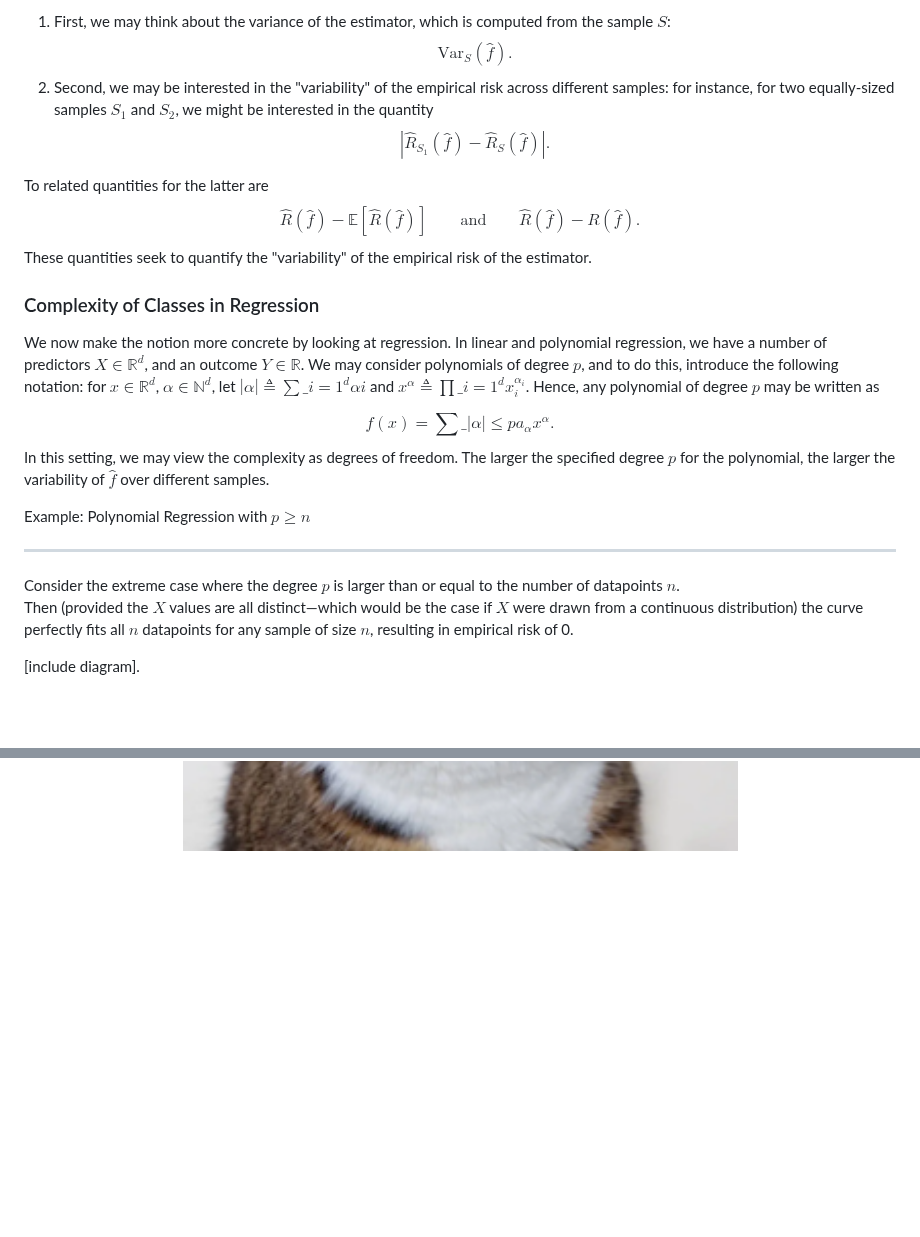
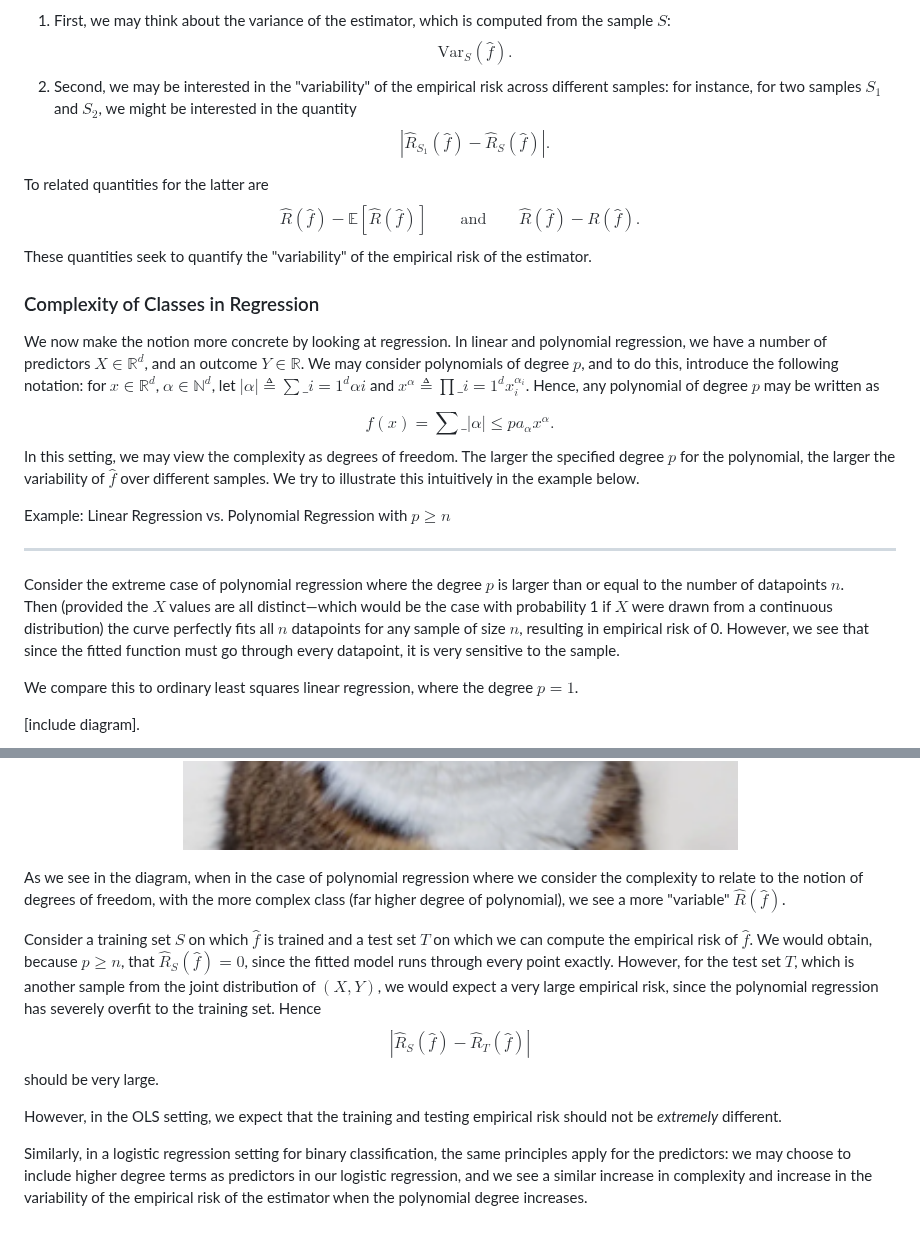
Before and after one commit to ayang2951/notes-machine-learning-theory, a Markdown page: notes/learning.md, 2 parts joined by grey strips. Rendered like a GitHub page; blank space fills up the shorter version.

Commit message:
updated example

```diff
--- a/notes/learning.md
+++ b/notes/learning.md
@@ -280,7 +280,7 @@ There are two quantities that help motivate our understanding of complexity.
 <ol type="1">
 <li>First, we may think about the variance of the estimator, which is computed from the sample $S$:
 $$\text{Var}_{S}(\hat f).$$</li>
-<li>Second, we may be interested in the "variability" of the empirical risk across different samples: for instance, for two equally-sized samples $S_1$ and $S_2$, we might be interested in the quantity
+<li>Second, we may be interested in the "variability" of the empirical risk across different samples: for instance, for two samples $S_1$ and $S_2$, we might be interested in the quantity
 $$|\hat R_{S_1}(\hat f) - \hat R_{S}(\hat f)|.$$</li>
 </ol>
 
@@ -297,19 +297,17 @@ These quantities seek to quantify the "variability" of the empirical risk of the
 We now make the notion more concrete by looking at regression. In linear and polynomial regression, we have a number of predictors $X \in \mathbb R^d$, and an outcome $Y \in \mathbb R$. We may consider polynomials of degree $p$, and to do this, introduce the following notation: for $x \in \mathbb R^d$, $\alpha \in \mathbb N^d$, let $|\alpha| \triangleq \sum\_{i = 1}^d \alpha i$ and $x^\alpha \triangleq \prod\_{i = 1}^d x_{i}^{\alpha_i}$. Hence, any polynomial of degree $p$ may be written as
 
 $$f(x) = \sum\_{|\alpha| \leq p} a_{\alpha} x^\alpha.$$
-In this setting, we may view the complexity as degrees of freedom. The larger the specified degree $p$ for the polynomial, the larger the variability of $\hat f$ over different samples.
+In this setting, we may view the complexity as degrees of freedom. The larger the specified degree $p$ for the polynomial, the larger the variability of $\hat f$ over different samples. We try to illustrate this intuitively in the example below.
 
 
 
+<div class="callout example"><span class="label">Example: Linear Regression vs. Polynomial Regression with $p \geq n$</span><br/>
+<hr style="height:0.01px; visibility:hidden;" />
+Consider the extreme case of polynomial regression where the degree $p$ is larger than or equal to the number of datapoints $n$.
 
+Then (provided the $X$ values are all distinct&mdash;which would be the case with probability 1 if $X$ were drawn from a continuous distribution) the curve perfectly fits all $n$ datapoints for any sample of size $n$, resulting in empirical risk of 0. However, we see that since the fitted function must go through every datapoint, it is very sensitive to the sample.
 
-
-
-<div class="callout example"><span class="label">Example: Polynomial Regression with $p \geq n$</span><br/>
-<hr style="height:0.01px; visibility:hidden;" />
-Consider the extreme case where the degree $p$ is larger than or equal to the number of datapoints $n$.
-
-Then (provided the $X$ values are all distinct&mdash;which would be the case if $X$ were drawn from a continuous distribution) the curve perfectly fits all $n$ datapoints for any sample of size $n$, resulting in empirical risk of 0.
+We compare this to ordinary least squares linear regression, where the degree $p = 1$.
 
 <p style="color: red;">[include diagram].</p>
 
@@ -317,4 +315,13 @@ Then (provided the $X$ values are all distinct&mdash;which would be the case if
   <img src="../images/picture.jpeg" alt="Fitted Polynomials" width="800"/>
 </p>
 
+As we see in the diagram, when in the case of polynomial regression where we consider the complexity to relate to the notion of degrees of freedom, with the more complex class (far higher degree of polynomial), we see a more "variable" $\hat R(\hat f)$.
+
+Consider a training set $S$ on which $\hat f$ is trained and a test set $T$ on which we can compute the empirical risk of $\hat f$. We would obtain, because $p \geq n$, that $\hat R_S(\hat f) = 0$, since the fitted model runs through every point exactly. However, for the test set $T$, which is another sample from the joint distribution of $(X, Y)$, we would expect a very large empirical risk, since the polynomial regression has severely overfit to the training set. Hence
+$$|\hat R_S(\hat f) - \hat R_T(\hat f)|$$
+should be very large.
+
+However, in the OLS setting, we expect that the training and testing empirical risk should not be <i>extremely</i> different.
+
+Similarly, in a logistic regression setting for binary classification, the same principles apply for the predictors: we may choose to include higher degree terms as predictors in our logistic regression, and we see a similar increase in complexity and increase in the variability of the empirical risk of the estimator when the polynomial degree increases.
 </div>
```
